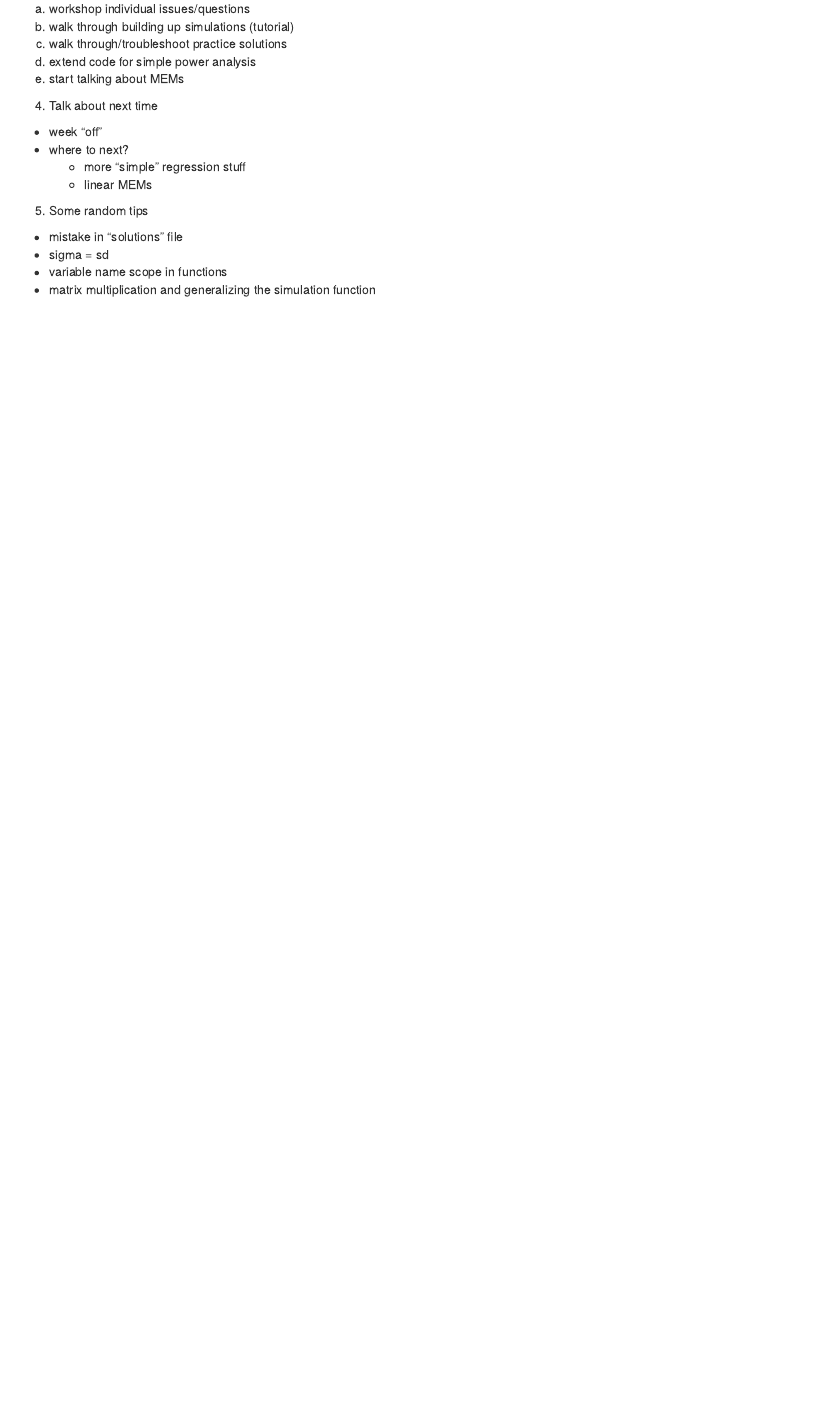
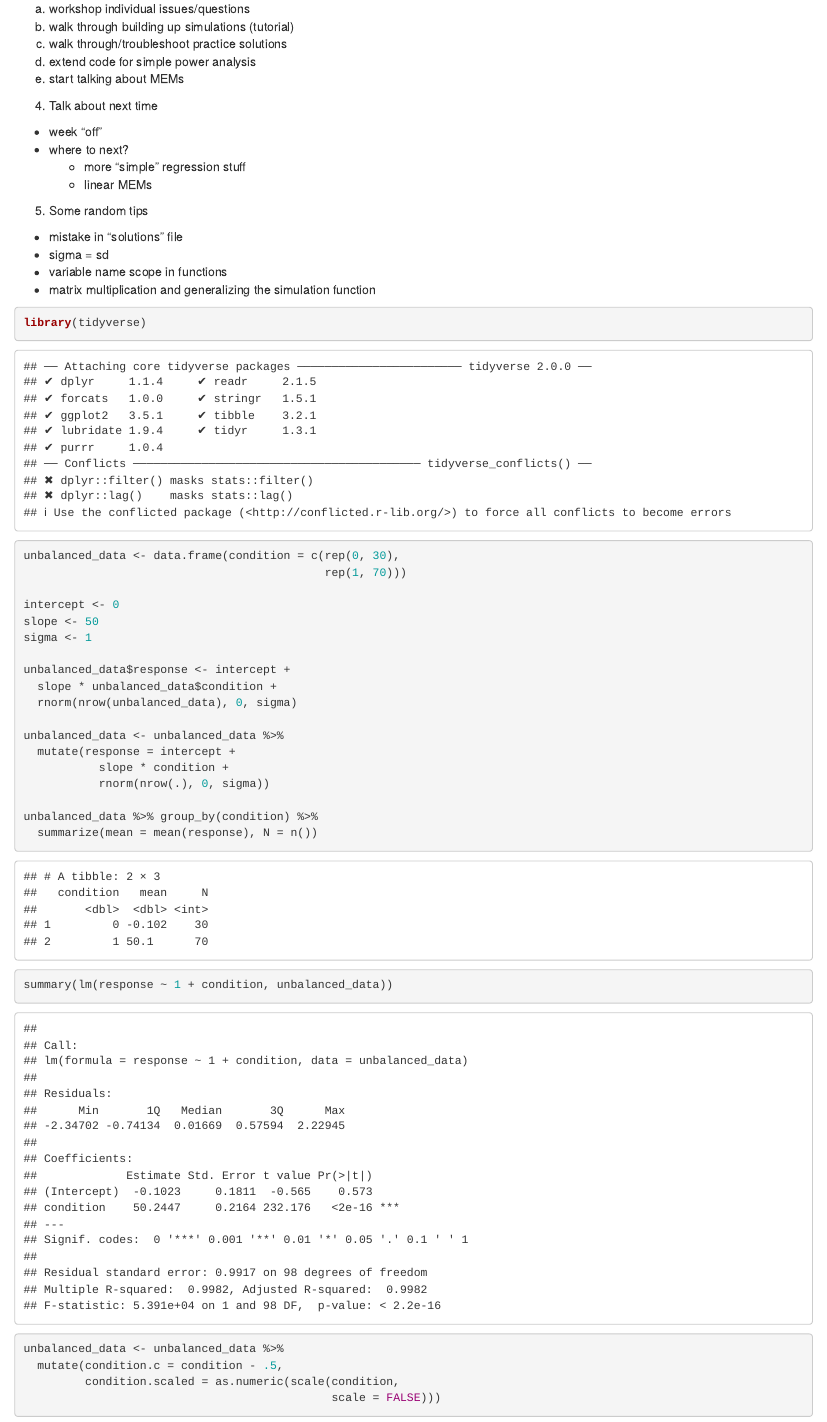
Before and after one commit to LSC-MEM-course/group-session-simple-regressions-part1-lsc-modelers, an R Markdown document (agenda_and_notes_2019-10-29.Rmd): the page in a window 1100 px wide, from 330 px down. Rendered offline with R 4.5, knitr and Pandoc, with nearby package versions; code that draws random numbers runs with fixed seeds of ours.

Commit message:
in the middle (center?) of a centering issue

````diff
--- a/agenda_and_notes_2019-10-29.Rmd
+++ b/agenda_and_notes_2019-10-29.Rmd
@@ -31,3 +31,33 @@ output: html_document
   - sigma = sd
   - variable name scope in functions
   - matrix multiplication and generalizing the simulation function
+
+```{r}
+library(tidyverse)
+unbalanced_data <- data.frame(condition = c(rep(0, 30),
+                                            rep(1, 70)))
+
+intercept <- 0
+slope <- 50
+sigma <- 1
+
+unbalanced_data$response <- intercept +
+  slope * unbalanced_data$condition +
+  rnorm(nrow(unbalanced_data), 0, sigma)
+
+unbalanced_data <- unbalanced_data %>%
+  mutate(response = intercept +
+           slope * condition +
+           rnorm(nrow(.), 0, sigma))
+
+unbalanced_data %>% group_by(condition) %>%
+  summarize(mean = mean(response), N = n())
+
+summary(lm(response ~ 1 + condition, unbalanced_data))
+
+unbalanced_data <- unbalanced_data %>%
+  mutate(condition.c = condition - .5,
+         condition.scaled = as.numeric(scale(condition,
+                                             scale = FALSE)))
+
+```
````
